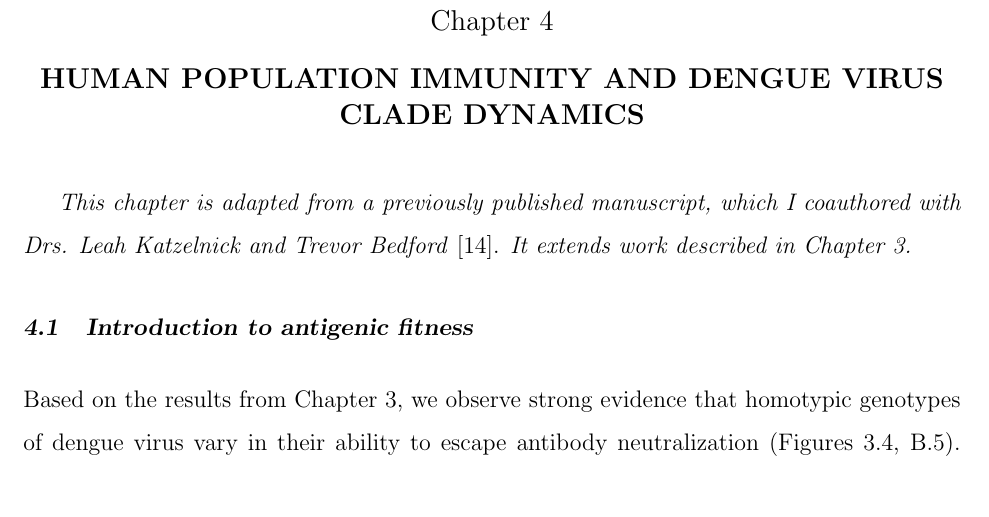
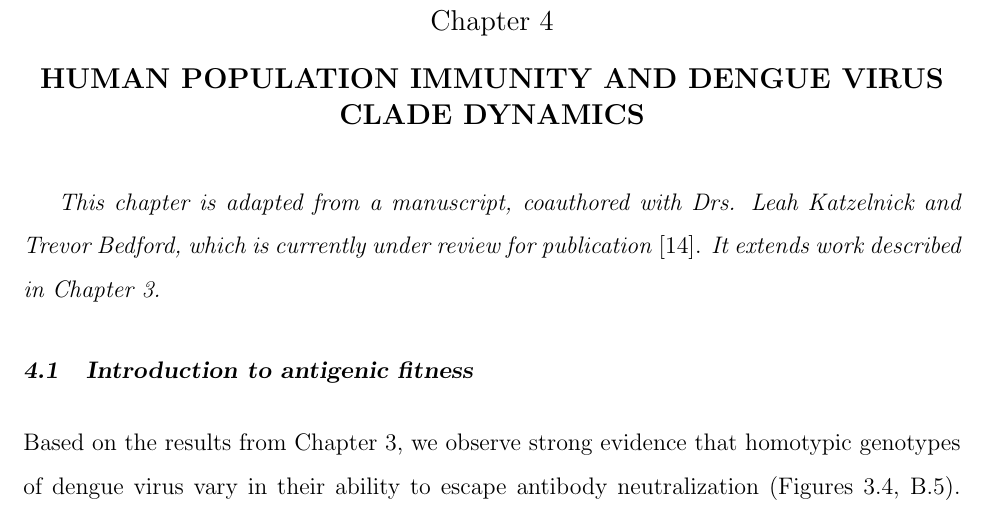
Before and after one commit to sidneymbell/dissertation, a LaTeX thesis (dissertation.tex): part of page 54 of 101, cut so that both start at the same text. Compiled offline with pdfLaTeX.

Commit message:
Adjust dengue chapter wording

```diff
--- a/dissertation.tex
+++ b/dissertation.tex
@@ -829,7 +829,7 @@ I assess performance by comparing predicted to known titer values in the test da
 % ========== Dengue Population Immunity Chapter
 \chapter{Human population immunity and dengue virus clade dynamics}
 % \begin{fold}
-\textit{This chapter is adapted from a previously published manuscript, which I coauthored with Drs. Leah Katzelnick and Trevor Bedford} \citep{bell2018dengue}. \textit{It extends work described in Chapter 3.}
+\textit{This chapter is adapted from a manuscript, coauthored with Drs. Leah Katzelnick and Trevor Bedford, which is currently under review for publication} \citep{bell2018dengue}. \textit{It extends work described in Chapter 3.}
 
 \section{Introduction to antigenic fitness}
 % \begin{fold}
```
Also changed, not shown: dissertation.tex (2 more changed lines).
